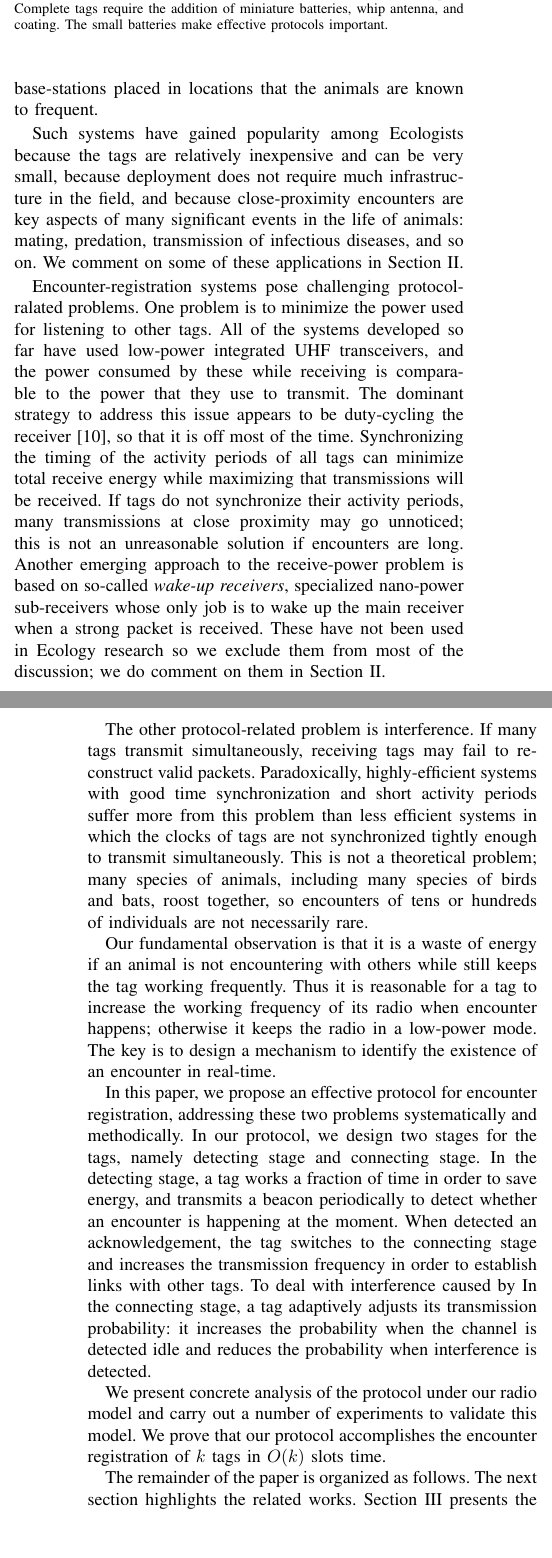
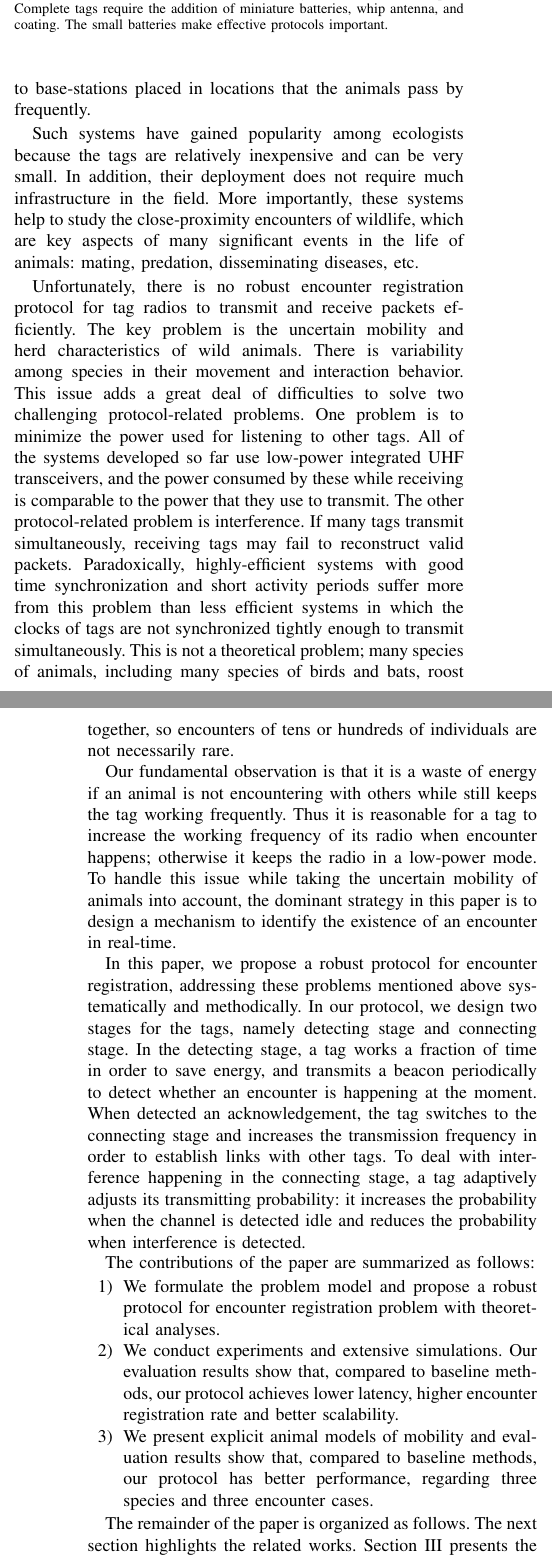
Before and after one commit to st21621147/ICNP, a LaTeX paper (paper/main.tex, which reads paper/introduction.tex, paper/relatedwork.tex): two parts of the columns of pages 1 and 2 of 10, joined at a grey line, cut so that both start at the same text, the shorter picture padded with empty space. Compiled offline with pdfLaTeX; a missing font is replaced by an installed copy or a similar font; a LaTeX package or settings file that is missing is left out.

Commit message:
update overall

```diff
--- a/paper/introduction.tex
+++ b/paper/introduction.tex
@@ -2,4 +2,3 @@
 
 Collecting detailed information about wild animals~\cite{Prangle2006NewRadiocolars,Rutz2012AutomatedMapping}
 remains a significant technical challenge that
-limits the ability of Ecologists to study them, the interactions between them, and the interactions
@@ -17 +15,0 @@ necessarily continuously, and record data about received packets in persistent m
-radios are typically configured for short-range communication by using low transmit power and by
@@ -21,12 +22,15 @@ in close proximity to the receiving tag. Recent systems record with each packet
 indication (RSSI)~\cite{Daiya2011Experimental}, which helps to estimate the distance between the transmitter and receiver.
 This is the main goal of these systems: to log close-proximity
 events between two or more animals. The logs are downloaded either by physically retrieving the tags,
-or remote download to base-stations placed in locations that the animals are known to frequent.
+or by remotely downloading to base-stations placed in locations that the animals pass by frequently.
 
-Such systems have gained popularity among Ecologists because the tags are relatively inexpensive and can
-be very small, because deployment does not require much infrastructure in the field, and because close-proximity
-encounters are key aspects of many significant events in the life of animals: mating, predation, transmission of infectious
-diseases, and so on. We comment on some of these applications in Section~\ref{sec:related-work}.
+Such systems have gained popularity among ecologists because
+the tags are relatively inexpensive and can
+be very small. In addition, their deployment does not require much infrastructure in the field.
+More importantly, these systems help to study the close-proximity encounters of wildlife,
+which are key aspects of many significant
+events in the life of animals: mating, predation, disseminating diseases, etc.
+
 
 \begin{figure}[!t]
     \centering
@@ -37,18 +41,16 @@ diseases, and so on. We comment on some of these applications in Section~\ref{se
     \label{tags}
 \end{figure}
 
-Encounter-registration systems pose challenging protocol-ralated problems. One problem is to minimize
-the power used for listening to other tags. All of the systems developed so far have used low-power integrated
-UHF transceivers, and the power consumed by these while receiving is comparable to the power that they use
-to transmit. The dominant strategy to address this issue appears to be duty-cycling the
-receiver~\cite{Zhang2017Performance}, so that it is
-off most of the time. Synchronizing the timing of the activity periods of all tags can minimize total receive energy
-while maximizing that transmissions will be received. If tags do not synchronize their activity periods, many transmissions
-at close proximity may go unnoticed; this is not an unreasonable solution if encounters are long. Another emerging approach
-to the receive-power problem is based on so-called {\em wake-up receivers}, specialized nano-power sub-receivers whose only
-job is to wake up the main receiver when a strong packet is received. These have not been used in Ecology research so we
-exclude them from most of the discussion; we do comment on them in Section~\ref{sec:related-work}.
-
+Unfortunately, there is no robust encounter registration protocol
+for tag radios to transmit and receive packets efficiently.
+The key problem is the uncertain mobility and herd characteristics of wild
+animals. There is variability among species in their movement and
+interaction behavior. This issue adds a great deal of difficulties to
+solve two challenging protocol-related problems.
+One problem is to minimize the power used for listening to other tags.
+All of the systems developed so far use low-power integrated
+UHF transceivers, and the power consumed by these while receiving is
+comparable to the power that they use to transmit.
 The other protocol-related problem is interference.
 If many tags transmit simultaneously, receiving tags may fail
 to reconstruct valid packets. Paradoxically, highly-efficient
@@ -66,30 +68,51 @@ while still keeps the tag working frequently.
 Thus it is reasonable for a tag to
 increase the working frequency of its radio when
 encounter happens; otherwise it keeps
-the radio in a low-power mode. The key is to design a mechanism
+the radio in a low-power mode.
+To handle this issue while taking the uncertain mobility of animals into account,
+the dominant strategy in this paper is to design a mechanism
 to identify the existence of an encounter in real-time.
 
+% The  strategy to address this issue appears to be duty-cycling the
+% receiver~\cite{Zhang2017Performance}, so that it is
+% off most of the time. Synchronizing the timing of the activity periods
+% of all tags can minimize total receive energy
+% while maximizing that transmissions will be received.
 
+% If tags do not synchronize their activity periods, many transmissions
+% at close proximity may go unnoticed; this is not an unreasonable solution
+% if encounters are long. Another emerging approach
+% to the receive-power problem is based on so-called {\em wake-up receivers},
+% specialized nano-power sub-receivers whose only
+% job is to wake up the main receiver when a strong packet is received.
+% These have not been used in Ecology research so we
+% exclude them from most of the discussion; we do comment on
+% them in Section~\ref{sec:related-work}.
 
-In this paper, we propose an effective protocol for encounter registration,
-addressing these two problems systematically and
+In this paper, we propose a robust protocol for encounter registration,
+addressing these problems mentioned above systematically and
 methodically. In our protocol, we design two stages for the tags,
 namely detecting stage and connecting stage.
 In the detecting stage, a tag works a fraction of time in order to save energy,
 and transmits a beacon periodically to detect whether an encounter is happening at the moment.
 When detected an acknowledgement, the tag switches to the connecting stage and increases the
 transmission frequency in order to establish links with other tags. To deal with interference
-caused by
-In the connecting stage,
-a tag adaptively adjusts its transmission probability: it increases the probability when
+happening in the connecting stage,
+a tag adaptively adjusts its transmitting probability: it increases the probability when
 the channel is detected idle and reduces the probability when interference is detected.
 
 
-We present concrete analysis of the protocol under our radio model
-and carry out a number of experiments to validate this model.
-We prove that our protocol accomplishes the encounter registration
-of $k$ tags in $O(k)$ slots time.
-
+The contributions of the paper are summarized as follows:
+\begin{itemize}
+\item[1)] We formulate the problem model and propose a robust protocol for encounter registration problem
+with theoretical analyses.
+\item[2)] We conduct experiments and extensive simulations. Our evaluation results show that,
+compared to baseline methods, our protocol achieves lower latency, higher encounter
+registration rate and better scalability.
+\item[3)] We present explicit animal models of mobility and evaluation results show that,
+compared to baseline methods, our protocol has better performance, regarding three species
+and three encounter cases.
+\end{itemize}
 
 %% Remaining structure
 The remainder of the paper is organized as follows.
--- a/paper/relatedwork.tex
+++ b/paper/relatedwork.tex
@@ -13,2 +15 @@ The next major advance was a system called {\em Enounternet}~\cite{Menhill2012No
 which has been available commercially for a few years
-but is no longer available. The key innovation in Encounternet was weight: tags used a tiny printed-circuit board and
@@ -22,19 +25,13 @@ researchers to estimate the distance of each encounter.
-Interestingly, none of the papers that describe these systems and
-ecological research carried out with them gives any details on the
-MAC-layer protocol that was used, nor on how the receiver is duty cycled. In particular, it appears that many of these
-protocols are not particularly efficient. For example, switching an Encounternet tag with a particular battery from
-transmit-only mode (intended to record its proximity to base stations) to encounter-registration mode reduces the lifespan
-of the tag from 7.5 days to less than a day, indicating that the receiver is active a significant fraction of the time.
-
-On the positive side, most of these papers do include validation and calibration studies intended to quantify the distances
-at which encounters are recorded. We report below on a similar study carried out by us.
 
 More recently, prototype Encounternet-like tags have been developed and tested on
 bats~\cite{Ripperger2016ProximitySensing,dressler2016bats}. These tags include a wake-up receiver, which
 enables nano-power listening without maintenance of inter-tag synchronized clocks. These tags
 do not appear to have been commercialized or widely-used otherwise.
 
+
+
+
 \subsection{Protocol for encounter registration}
 
-Although to the best of our knowledge, there has been no analysis of the protocols
-studying on the encounter registration problem,
+
+Unfortunately, none of the papers that describe these systems and
@@ -40,0 +48,4 @@ studying on the encounter registration problem,
+of the tag from 7.5 days to less than a day, indicating that the
+receiver is active a significant fraction of the time.
+
+Although to the best of our knowledge, there has been no analyses of the protocols
```
Also changed, not shown: paper/model.tex (+1 -1 lines), paper/protocol.tex (+10 -9 lines), paper/main.pdf, paper/introduction.tex (28 more changed lines), paper/relatedwork.tex (53 more changed lines).
